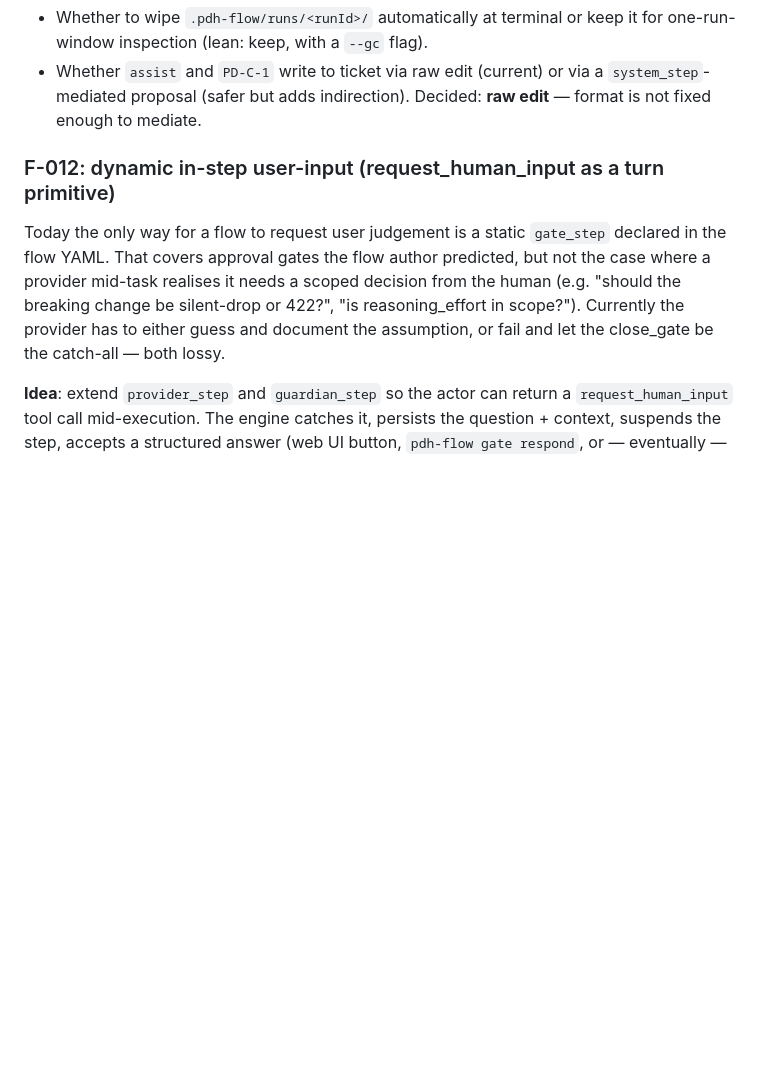
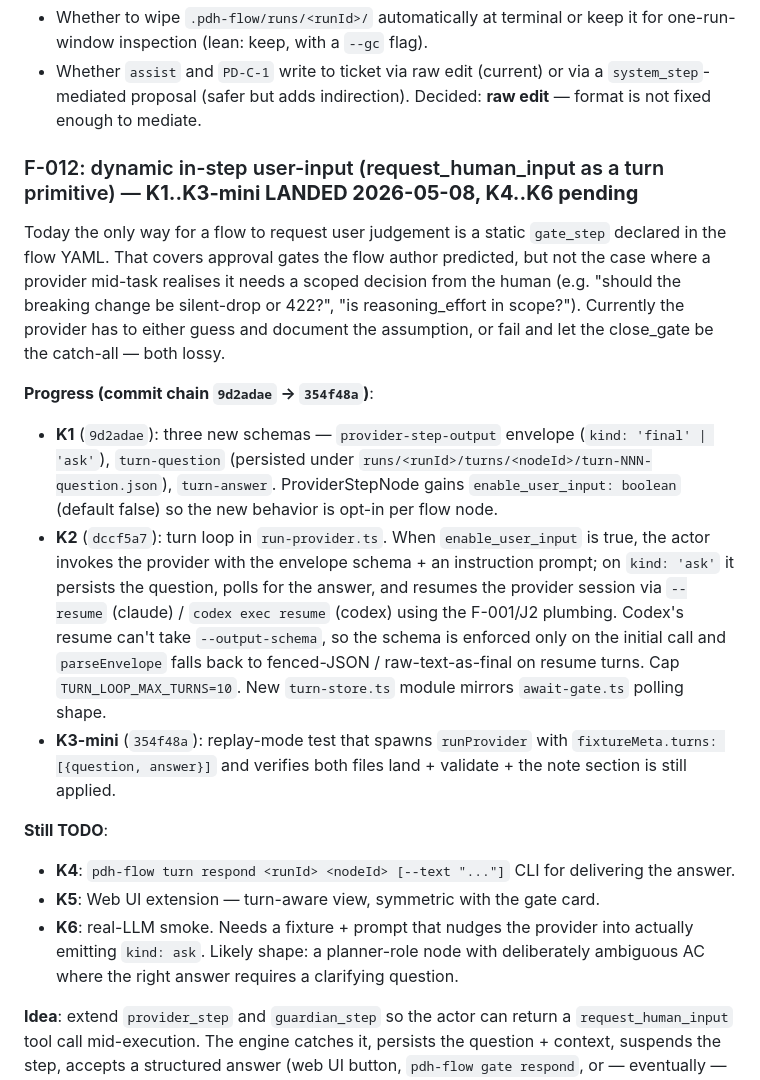
Before and after one commit to masuidrive/pdh-flow, a Markdown page: feature-spec.md, the part around the change. GitHub-like rendering; blank space fills up the shorter version.

Commit message:
[F-012] Document K1..K3-mini progress in feature-spec
Mark F-012 as "K1..K3-mini LANDED, K4..K6 pending". Lists the three
commits and what each shipped, plus what remains: CLI for answering
turns, Web UI integration, and a real-LLM smoke (which needs a
fixture/prompt that nudges the provider to emit kind=ask).

```diff
--- a/feature-spec.md
+++ b/feature-spec.md
@@ -237,8 +237,18 @@ Engine layer     .pdh-flow/runs/<runId>/                     (ephemeral, wipe-sa
 - Whether to wipe `.pdh-flow/runs/<runId>/` automatically at terminal or keep it for one-run-window inspection (lean: keep, with a `--gc` flag).
 - Whether `assist` and `PD-C-1` write to ticket via raw edit (current) or via a `system_step`-mediated proposal (safer but adds indirection). Decided: **raw edit** — format is not fixed enough to mediate.
 
-### F-012: dynamic in-step user-input (request_human_input as a turn primitive)
+### F-012: dynamic in-step user-input (request_human_input as a turn primitive) — **K1..K3-mini LANDED 2026-05-08, K4..K6 pending**
 Today the only way for a flow to request user judgement is a static `gate_step` declared in the flow YAML. That covers approval gates the flow author predicted, but not the case where a provider mid-task realises it needs a scoped decision from the human (e.g. "should the breaking change be silent-drop or 422?", "is reasoning_effort in scope?"). Currently the provider has to either guess and document the assumption, or fail and let the close_gate be the catch-all — both lossy.
+
+**Progress (commit chain `9d2adae` → `354f48a`)**:
+- **K1** (`9d2adae`): three new schemas — `provider-step-output` envelope (`kind: 'final' | 'ask'`), `turn-question` (persisted under `runs/<runId>/turns/<nodeId>/turn-NNN-question.json`), `turn-answer`. ProviderStepNode gains `enable_user_input: boolean` (default false) so the new behavior is opt-in per flow node.
+- **K2** (`dccf5a7`): turn loop in `run-provider.ts`. When `enable_user_input` is true, the actor invokes the provider with the envelope schema + an instruction prompt; on `kind: 'ask'` it persists the question, polls for the answer, and resumes the provider session via `--resume` (claude) / `codex exec resume` (codex) using the F-001/J2 plumbing. Codex's resume can't take `--output-schema`, so the schema is enforced only on the initial call and `parseEnvelope` falls back to fenced-JSON / raw-text-as-final on resume turns. Cap `TURN_LOOP_MAX_TURNS=10`. New `turn-store.ts` module mirrors `await-gate.ts` polling shape.
+- **K3-mini** (`354f48a`): replay-mode test that spawns `runProvider` with `fixtureMeta.turns: [{question, answer}]` and verifies both files land + validate + the note section is still applied.
+
+**Still TODO**:
+- **K4**: `pdh-flow turn respond <runId> <nodeId> [--text "..."]` CLI for delivering the answer.
+- **K5**: Web UI extension — turn-aware view, symmetric with the gate card.
+- **K6**: real-LLM smoke. Needs a fixture + prompt that nudges the provider into actually emitting `kind: ask`. Likely shape: a planner-role node with deliberately ambiguous AC where the right answer requires a clarifying question.
 
 **Idea**: extend `provider_step` and `guardian_step` so the actor can return a `request_human_input` tool call mid-execution. The engine catches it, persists the question + context, suspends the step, accepts a structured answer (web UI button, `pdh-flow gate respond`, or — eventually — an assist session), and resumes the **same step** with the answer threaded into the LLM's session.
 
```
